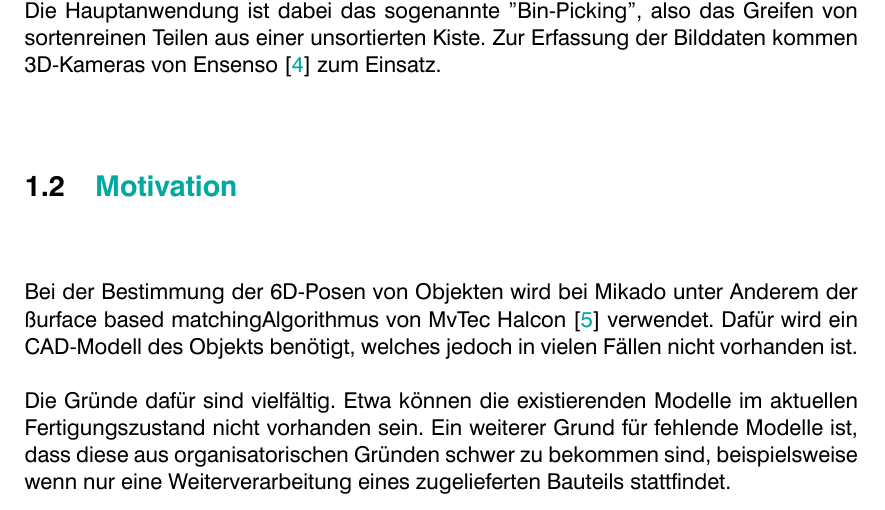
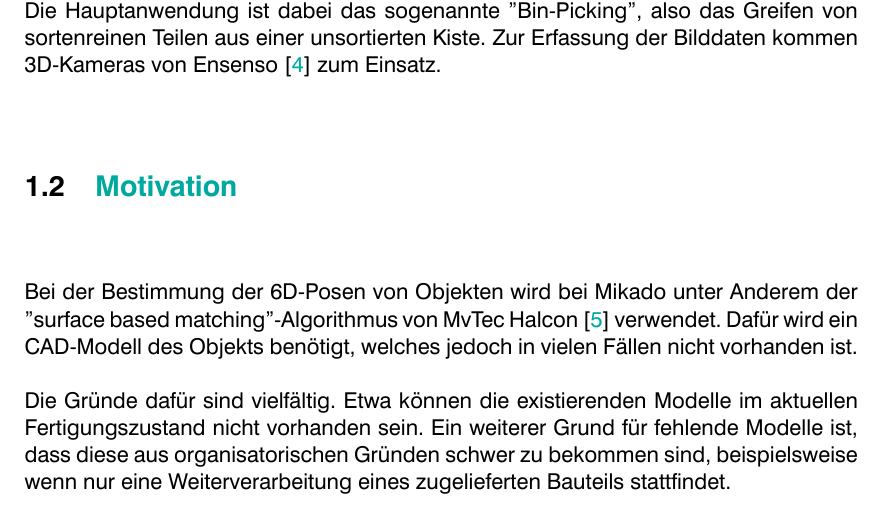
Before and after one commit to LorenzBung/bachelor-thesis, a LaTeX thesis (thesis.tex, which reads chapters/einleitung.tex): part of page 10 of 17, cut so that both start at the same text. Compiled offline with XeLaTeX.

Commit message:
Replace double with two single quotes

```diff
--- a/chapters/einleitung.tex
+++ b/chapters/einleitung.tex
@@ -10,13 +10,13 @@ Neben Entwicklungen in der 2D-Bildverarbeitung (zum Beispiel in der Leiterplatte
 
 Mikado \cite{mikadoWebsite} ist ein Softwarepaket von isys vision, welches zur Robotersteuerung und 3D-Bildverarbeitung in der Industrie eingesetzt wird.
 Es besteht aus zwei Komponenten: Mikado 3D dient der eigentlichen Bildverarbeitung, während Mikado Adaptive Robot Control (ARC) zusätzlich dazu die Robotersteuerung und Kollisionsplanung beinhaltet.
-Die Hauptanwendung ist dabei das sogenannte "Bin-Picking", also das Greifen von sortenreinen Teilen aus einer unsortierten Kiste.
+Die Hauptanwendung ist dabei das sogenannte ''Bin-Picking'', also das Greifen von sortenreinen Teilen aus einer unsortierten Kiste.
 Zur Erfassung der Bilddaten kommen 3D-Kameras von Ensenso \cite{ensensoWebsite} zum Einsatz.
 
 
 \section{Motivation}
 
-Bei der Bestimmung der 6D-Posen von Objekten wird bei Mikado unter Anderem der "surface based matching"-Algorithmus von MvTec Halcon \cite{drost2014recognition} verwendet.
+Bei der Bestimmung der 6D-Posen von Objekten wird bei Mikado unter Anderem der ''surface based matching''-Algorithmus von MvTec Halcon \cite{drost2014recognition} verwendet.
 Dafür wird ein CAD-Modell des Objekts benötigt, welches jedoch in vielen Fällen nicht vorhanden ist.
 
 Die Gründe dafür sind vielfältig.
```
Also changed, not shown: thesis.pdf.
